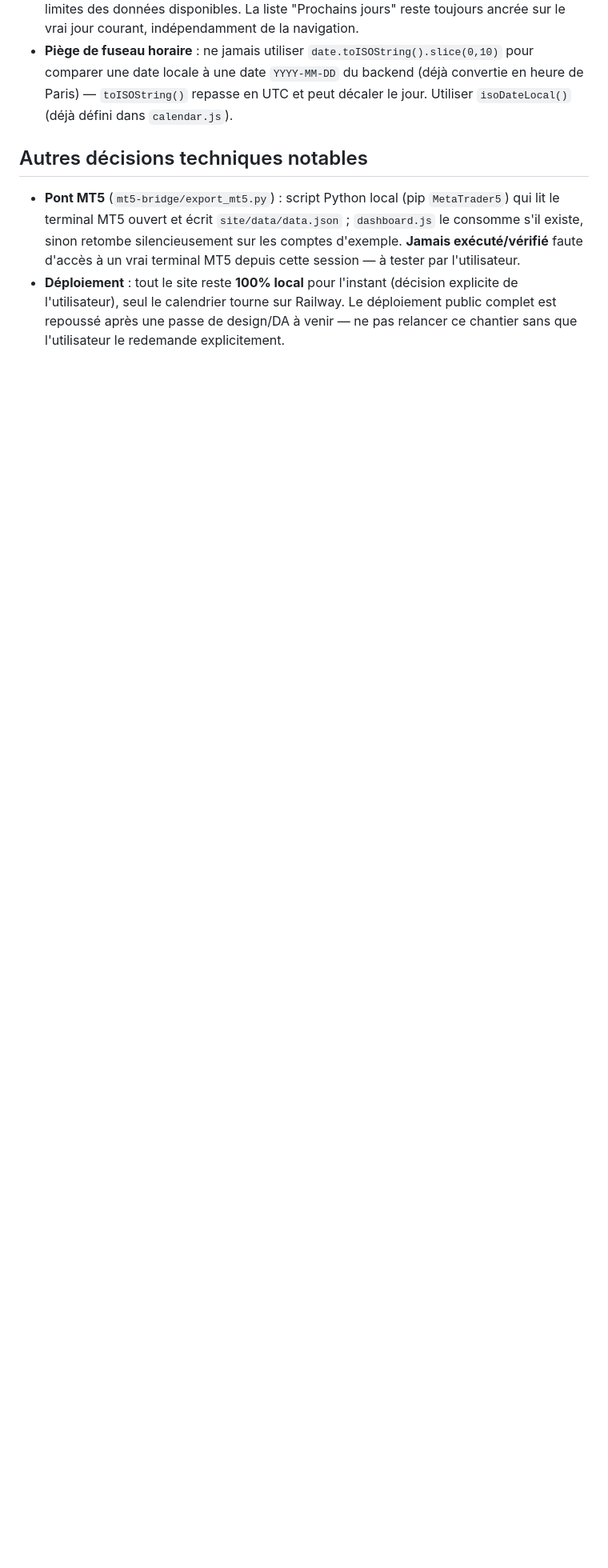
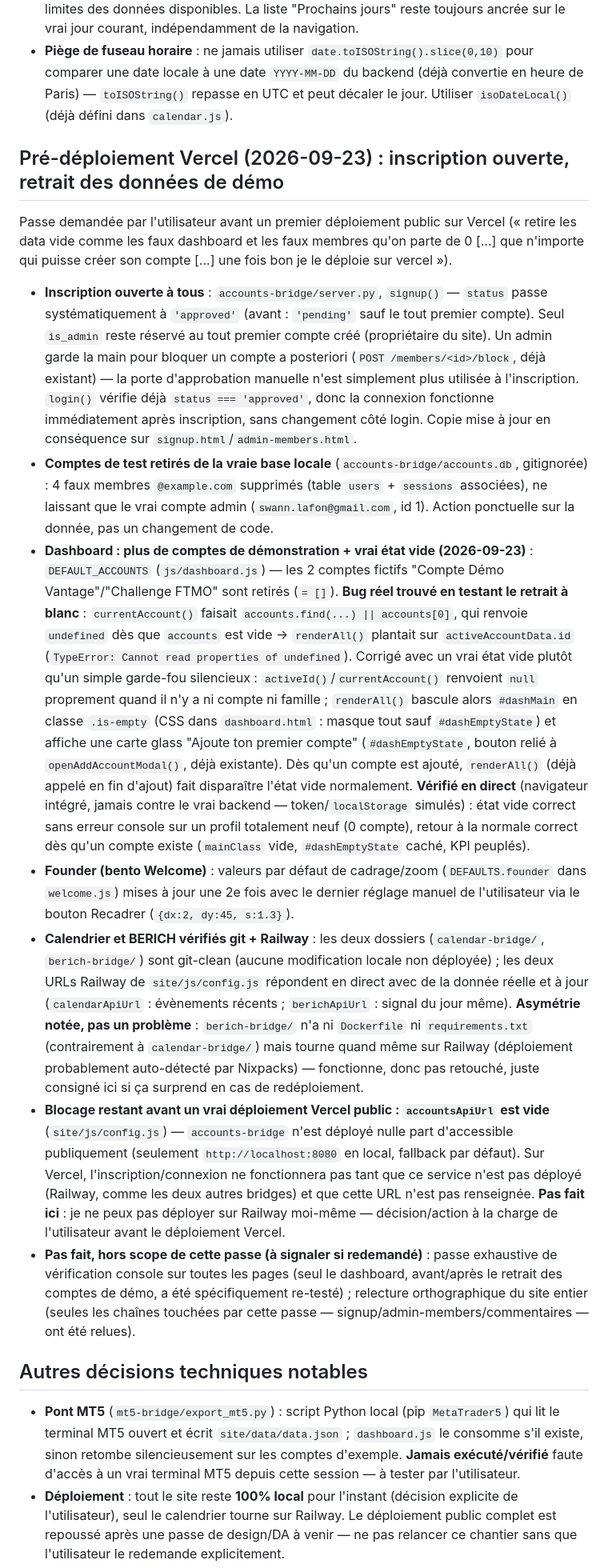
Before and after one commit to 2sw0ne/chest_sites, a Markdown page: CLAUDE.md, the part around the change. Shown at 80% size. GitHub-like rendering; blank space fills up the shorter version.

Commit message:
Documente la passe pré-déploiement Vercel (inscription ouverte, état vide dashboard)

```diff
--- a/CLAUDE.md
+++ b/CLAUDE.md
@@ -273,6 +273,18 @@ Fonctionnalité phare construite cette session : l'utilisateur peut ajouter un n
 - **Navigateur de jour** (section "Aujourd'hui" du calendrier) : montre **exactement** le jour sélectionné (plus une fenêtre 48h), boutons ◀/Aujourd'hui/▶, bornes désactivées aux limites des données disponibles. La liste "Prochains jours" reste toujours ancrée sur le vrai jour courant, indépendamment de la navigation.
 - **Piège de fuseau horaire** : ne jamais utiliser `date.toISOString().slice(0,10)` pour comparer une date locale à une date `YYYY-MM-DD` du backend (déjà convertie en heure de Paris) — `toISOString()` repasse en UTC et peut décaler le jour. Utiliser `isoDateLocal()` (déjà défini dans `calendar.js`).
 
+## Pré-déploiement Vercel (2026-09-23) : inscription ouverte, retrait des données de démo
+
+Passe demandée par l'utilisateur avant un premier déploiement public sur Vercel (« retire les data vide comme les faux dashboard et les faux membres qu'on parte de 0 [...] que n'importe qui puisse créer son compte [...] une fois bon je le déploie sur vercel »).
+
+- **Inscription ouverte à tous** : `accounts-bridge/server.py`, `signup()` — `status` passe systématiquement à `'approved'` (avant : `'pending'` sauf le tout premier compte). Seul `is_admin` reste réservé au tout premier compte créé (propriétaire du site). Un admin garde la main pour bloquer un compte a posteriori (`POST /members/<id>/block`, déjà existant) — la porte d'approbation manuelle n'est simplement plus utilisée à l'inscription. `login()` vérifie déjà `status === 'approved'`, donc la connexion fonctionne immédiatement après inscription, sans changement côté login. Copie mise à jour en conséquence sur `signup.html`/`admin-members.html`.
+- **Comptes de test retirés de la vraie base locale** (`accounts-bridge/accounts.db`, gitignorée) : 4 faux membres `@example.com` supprimés (table `users` + `sessions` associées), ne laissant que le vrai compte admin (`swann.lafon@gmail.com`, id 1). Action ponctuelle sur la donnée, pas un changement de code.
+- **Dashboard : plus de comptes de démonstration + vrai état vide (2026-09-23)** : `DEFAULT_ACCOUNTS` (`js/dashboard.js`) — les 2 comptes fictifs "Compte Démo Vantage"/"Challenge FTMO" sont retirés (`= []`). **Bug réel trouvé en testant le retrait à blanc** : `currentAccount()` faisait `accounts.find(...) || accounts[0]`, qui renvoie `undefined` dès que `accounts` est vide → `renderAll()` plantait sur `activeAccountData.id` (`TypeError: Cannot read properties of undefined`). Corrigé avec un vrai état vide plutôt qu'un simple garde-fou silencieux : `activeId()`/`currentAccount()` renvoient `null` proprement quand il n'y a ni compte ni famille ; `renderAll()` bascule alors `#dashMain` en classe `.is-empty` (CSS dans `dashboard.html` : masque tout sauf `#dashEmptyState`) et affiche une carte glass "Ajoute ton premier compte" (`#dashEmptyState`, bouton relié à `openAddAccountModal()`, déjà existante). Dès qu'un compte est ajouté, `renderAll()` (déjà appelé en fin d'ajout) fait disparaître l'état vide normalement. **Vérifié en direct** (navigateur intégré, jamais contre le vrai backend — token/`localStorage` simulés) : état vide correct sans erreur console sur un profil totalement neuf (0 compte), retour à la normale correct dès qu'un compte existe (`mainClass` vide, `#dashEmptyState` caché, KPI peuplés).
+- **Founder (bento Welcome)** : valeurs par défaut de cadrage/zoom (`DEFAULTS.founder` dans `welcome.js`) mises à jour une 2e fois avec le dernier réglage manuel de l'utilisateur via le bouton Recadrer (`{dx:2, dy:45, s:1.3}`).
+- **Calendrier et BERICH vérifiés git + Railway** : les deux dossiers (`calendar-bridge/`, `berich-bridge/`) sont git-clean (aucune modification locale non déployée) ; les deux URLs Railway de `site/js/config.js` répondent en direct avec de la donnée réelle et à jour (`calendarApiUrl` : évènements récents ; `berichApiUrl` : signal du jour même). **Asymétrie notée, pas un problème** : `berich-bridge/` n'a ni `Dockerfile` ni `requirements.txt` (contrairement à `calendar-bridge/`) mais tourne quand même sur Railway (déploiement probablement auto-détecté par Nixpacks) — fonctionne, donc pas retouché, juste consigné ici si ça surprend en cas de redéploiement.
+- **Blocage restant avant un vrai déploiement Vercel public : `accountsApiUrl` est vide** (`site/js/config.js`) — `accounts-bridge` n'est déployé nulle part d'accessible publiquement (seulement `http://localhost:8080` en local, fallback par défaut). Sur Vercel, l'inscription/connexion ne fonctionnera pas tant que ce service n'est pas déployé (Railway, comme les deux autres bridges) et que cette URL n'est pas renseignée. **Pas fait ici** : je ne peux pas déployer sur Railway moi-même — décision/action à la charge de l'utilisateur avant le déploiement Vercel.
+- **Pas fait, hors scope de cette passe (à signaler si redemandé)** : passe exhaustive de vérification console sur toutes les pages (seul le dashboard, avant/après le retrait des comptes de démo, a été spécifiquement re-testé) ; relecture orthographique du site entier (seules les chaînes touchées par cette passe — signup/admin-members/commentaires — ont été relues).
+
 ## Autres décisions techniques notables
 
 - **Pont MT5** (`mt5-bridge/export_mt5.py`) : script Python local (pip `MetaTrader5`) qui lit le terminal MT5 ouvert et écrit `site/data/data.json` ; `dashboard.js` le consomme s'il existe, sinon retombe silencieusement sur les comptes d'exemple. **Jamais exécuté/vérifié** faute d'accès à un vrai terminal MT5 depuis cette session — à tester par l'utilisateur.
```
